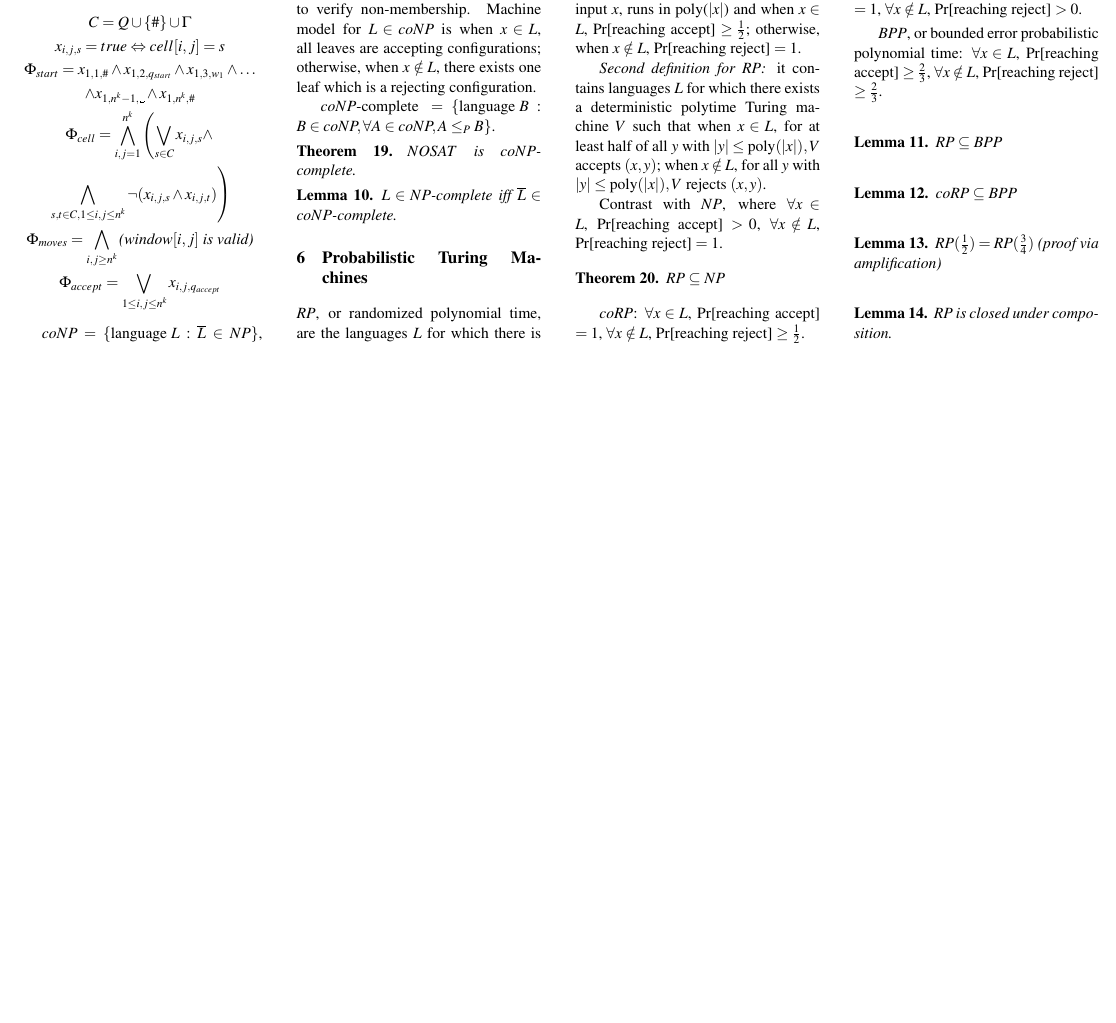
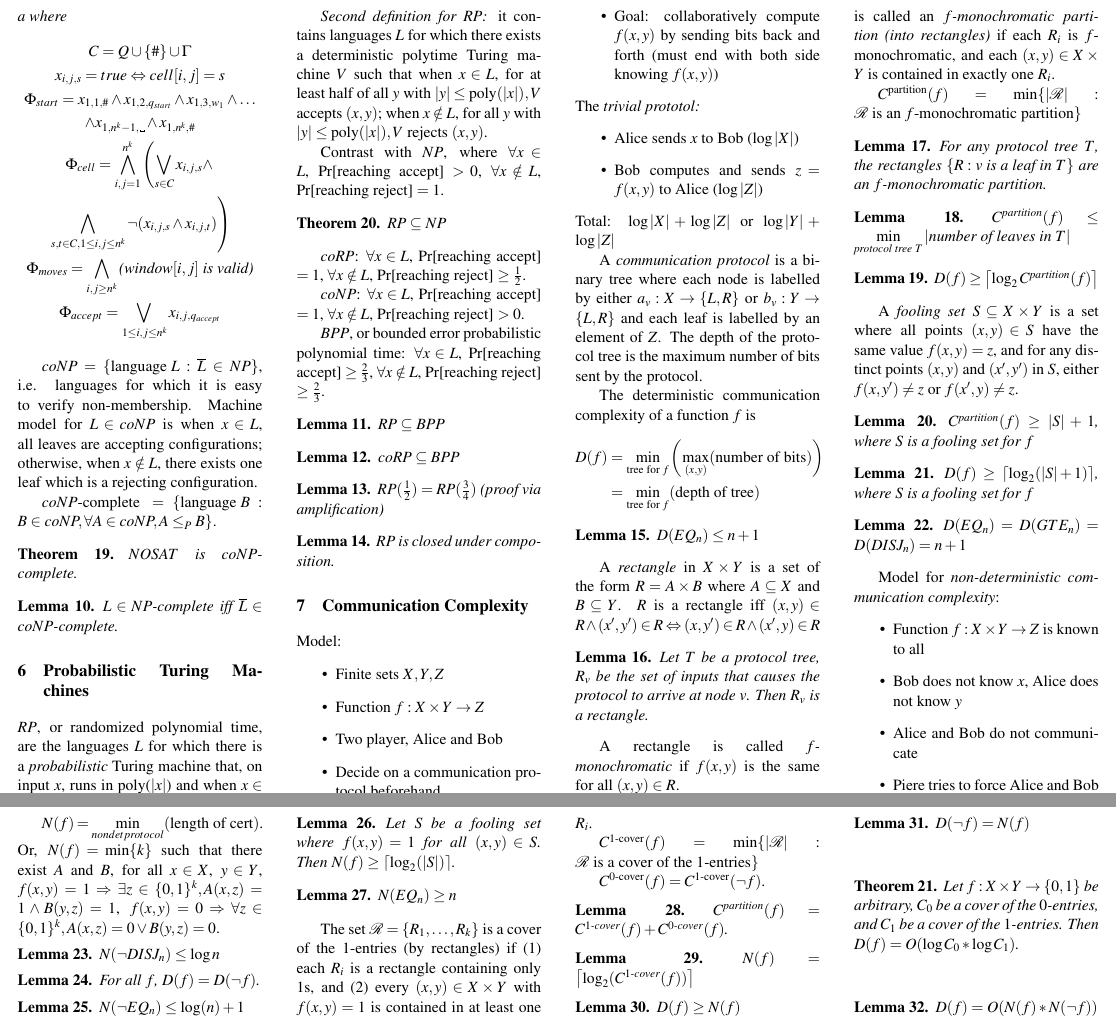
Before and after one commit to minhnhdo/site, a LaTeX document (notes/cheat-sheets/theory-of-computation.tex): part of page 4 of 4 before the commit and two parts of pages 4 and 5 of 5 after it, the two joined at a grey line, cut at the place of the change, the shorter picture padded with empty space. Compiled offline with pdfLaTeX.

Commit message:
finished cheat sheet

```diff
--- a/notes/cheat-sheets/theory-of-computation.tex
+++ b/notes/cheat-sheets/theory-of-computation.tex
@@ -433,6 +433,134 @@ $BPP$, or bounded error probabilistic polynomial time: $\forall x \in L$, Pr[rea
 	$RP$ is closed under composition.
 \end{lemma}
 
+\section{Communication Complexity}
+Model:
+\begin{itemize}
+	\item Finite sets $X, Y, Z$
+	\item Function $f : X \times Y \rightarrow Z$
+	\item Two player, Alice and Bob
+	\item Decide on a communication protocol beforehand
+	\item Alice has $x \in X$, Bob has $y \in Y$
+	\item Goal: collaboratively compute $f(x, y)$ by sending bits back and forth (must end with both side knowing $f(x, y)$)
+\end{itemize}
+
+\noindent The \emph{trivial prototol:}
+\begin{itemize}
+	\item Alice sends $x$ to Bob ($\log |X|$)
+	\item Bob computes and sends $z = f(x, y)$ to Alice ($\log |Z|$)
+\end{itemize}
+Total: $\log |X| + \log |Z|$ or $\log |Y| + \log |Z|$
+
+A \emph{communication protocol} is a binary tree where each node is labelled by either $a_v : X \rightarrow \{L, R\}$ or $b_v : Y \rightarrow \{L, R\}$ and each leaf is labelled by an element of $Z$. The depth of the protocol tree is the maximum number of bits sent by the protocol.
+
+The deterministic communication complexity of a function $f$ is
+\begin{align*}
+	D(f) & = \min\limits_{\text{tree for } f} \left(\max\limits_{(x, y)}(\text{number of bits}) \right) \\
+	& = \min\limits_{\text{tree for } f} (\text{depth of tree})
+\end{align*}
+
+\begin{lemma}
+	$D(EQ_n) \leq n + 1$
+\end{lemma}
+
+A \emph{rectangle} in $X \times Y$ is a set of the form $R = A \times B$ where $A \subseteq X$ and $B \subseteq Y$. $R$ is a rectangle iff $(x, y) \in R \land (x', y') \in R \Leftrightarrow (x, y') \in R \land (x', y) \in R$
+
+\begin{lemma}
+	Let $T$ be a protocol tree, $R_v$ be the set of inputs that causes the protocol to arrive at node $v$. Then $R_v$ is a rectangle.
+\end{lemma}
+
+A rectangle is called \emph{$f$-monochromatic} if $f(x, y)$ is the same for all $(x, y) \in R$.
+
+Let $R_i \subset X \times Y$ be a rectangle for $i = 1, \dots, k$. The set $\mathcal{R} = \{R_1, \dots, R_k\}$ is called an \emph{$f$-monochromatic partition (into rectangles)} if each $R_i$ is $f$-monochromatic, and each $(x, y) \in X \times Y$ is contained in exactly one $R_i$.
+
+$C^{\text{partition}}(f) = \min \{|\mathcal{R}| : \mathcal{R} \text{ is an }f\text{-monochromatic partition}\}$
+
+\begin{lemma}
+	For any protocol tree $T$, the rectangles $\{R : v \text{ is a leaf in } T\}$ are an $f$-monochromatic partition.
+\end{lemma}
+
+\begin{lemma}
+	$C^{\text{partition}}(f) \leq \min\limits_{\text{protocol tree } T} |\text{number of leaves in } T|$
+\end{lemma}
+
+\begin{lemma}
+	$D(f) \geq \left \lceil \log_2 C^{\text{partition}}(f) \right \rceil$
+\end{lemma}
+
+A \emph{fooling set} $S \subseteq X \times Y$ is a set where all points $(x, y) \in S$ have the same value $f(x, y) = z$, and for any distinct points $(x, y)$ and $(x', y')$ in $S$, either $f(x, y') \neq z$ or $f(x', y) \neq z$.
+
+\begin{lemma}
+	$C^{\text{partition}}(f) \geq |S| + 1$, where $S$ is a fooling set for $f$
+\end{lemma}
+
+\begin{lemma}
+	$D(f) \geq \left \lceil \log_2(|S| + 1) \right \rceil$, where $S$ is a fooling set for $f$
+\end{lemma}
+
+\begin{lemma}
+	$D(EQ_n) = D(GTE_n) = D(DISJ_n) = n + 1$
+\end{lemma}
+
+Model for \emph{non-deterministic communication complexity}:
+\begin{itemize}
+	\item Function $f : X \times Y \rightarrow Z$ is known to all
+	\item Bob does not know $x$, Alice does not know $y$
+	\item Alice and Bob do not communicate
+	\item Piere tries to force Alice and Bob to accept by sending certificate $z$. How short can $z$ be?
+\end{itemize}
+
+$N(f) = \min\limits_{nondet protocol}(\text{length of cert})$. Or, $N(f) = \min\{k\}$ such that there exist $A$ and $B$, for all $x \in X$, $y \in Y$, $f(x, y) = 1 \Rightarrow \exists z \in \{0, 1\}^k, A(x, z) = 1 \land B(y, z) = 1$, $f(x, y) = 0 \Rightarrow \forall z \in \{0, 1\}^k, A(x, z) = 0 \lor B(y, z) = 0$.
+
+\begin{lemma}
+	$N(\lnot DISJ_n) \leq \log n$
+\end{lemma}
+
+\begin{lemma}
+	For all $f$, $D(f) = D(\lnot f)$.
+\end{lemma}
+
+\begin{lemma}
+	$N(\lnot EQ_n) \leq \log(n) + 1$
+\end{lemma}
+
+\begin{lemma}
+	Let $S$ be a fooling set where $f(x, y) = 1$ for all $(x, y) \in S$. Then $N(f) \geq \left \lceil \log_2(|S|) \right \rceil$.
+\end{lemma}
+
+\begin{lemma}
+	$N(EQ_n) \geq n$
+\end{lemma}
+
+The set $\mathcal{R} = \{R_1, \dots, R_k\}$ is a cover of the $1$-entries (by rectangles) if (1) each $R_i$ is a rectangle containing only $1$s, and (2) every $(x, y) \in X \times Y$ with $f(x, y) = 1$ is contained in at least one $R_i$.
+
+$C^{1\text{-cover}}(f) = \min \{|\mathcal{R}| : \mathcal{R} \text{ is a cover of the } 1\text{-entries}\}$
+
+$C^{0\text{-cover}}(f) = C^{1\text{-cover}}(\lnot f)$.
+
+\begin{lemma}
+	$C^{\text{partition}}(f) = C^{1\text{-cover}}(f) + C^{0\text{-cover}}(f)$.
+\end{lemma}
+
+\begin{lemma}
+	$N(f) = \left \lceil \log_2(C^{1\text{-cover}}(f) ) \right \rceil$
+\end{lemma}
+
+\begin{lemma}
+	$D(f) \geq N(f)$
+\end{lemma}
+
+\begin{lemma}
+	$D(\lnot f) = N(f)$
+\end{lemma}
+
+\begin{theorem}
+	Let $f : X \times Y \rightarrow \{0, 1\}$ be arbitrary, $C_0$ be a cover of the $0$-entries, and $C_1$ be a cover of the $1$-entries. Then $D(f) = O(\log C_0 * \log C_1)$.
+\end{theorem}
+
+\begin{lemma}
+	$D(f) = O(N(f) * N(\lnot f))$
+\end{lemma}
+
 \End{multicols}
 
 \end{document}
```
